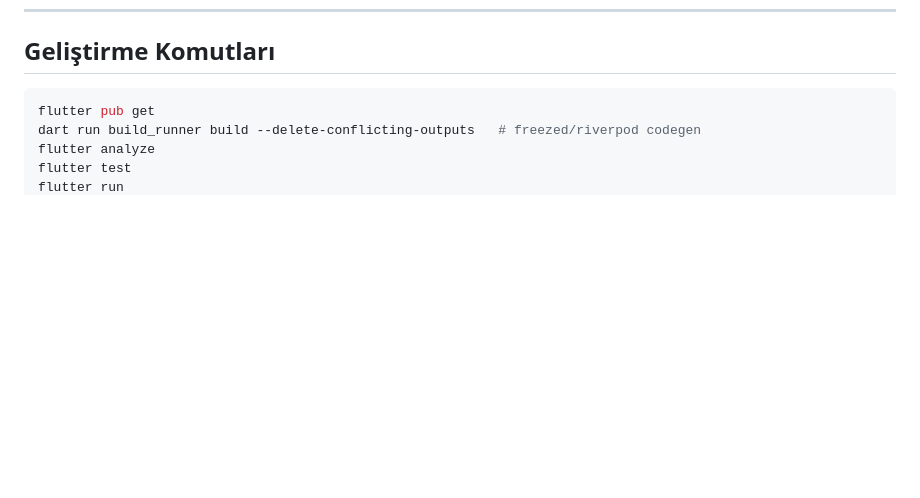
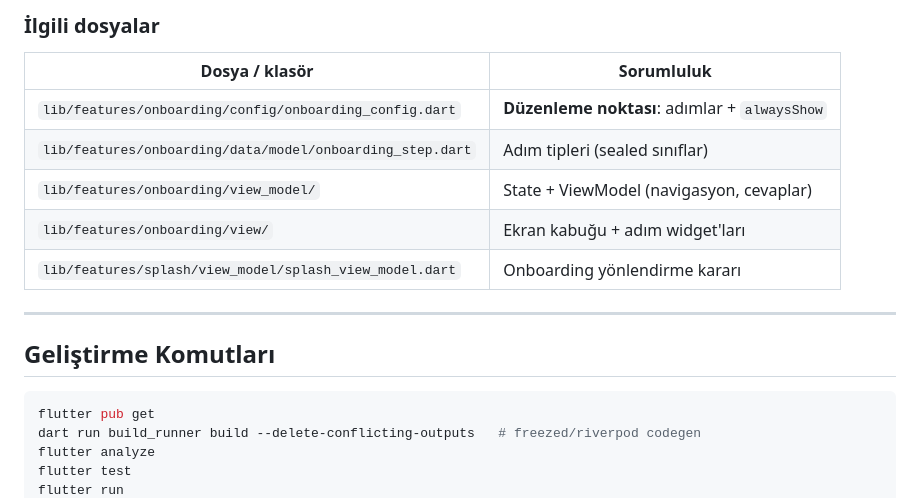
Before and after one commit to burakkizilay46/phicore, a Markdown page: README.md, the part around one of its changes. GitHub-like rendering; blank space fills up the shorter version.

Commit message:
feat: Add onboarding flow with configurable introduction and survey steps

````diff
--- a/README.md
+++ b/README.md
@@ -142,3 +211,14 @@ eklenir ve ekran geçişlerini izler. Başarılı giriş/kayıt için örnek `lo
+### İlgili dosyalar
+| Dosya / klasör | Sorumluluk |
+|---|---|
+| `lib/features/onboarding/config/onboarding_config.dart` | **Düzenleme noktası**: adımlar + `alwaysShow` |
+| `lib/features/onboarding/data/model/onboarding_step.dart` | Adım tipleri (sealed sınıflar) |
+| `lib/features/onboarding/view_model/` | State + ViewModel (navigasyon, cevaplar) |
+| `lib/features/onboarding/view/` | Ekran kabuğu + adım widget'ları |
+| `lib/features/splash/view_model/splash_view_model.dart` | Onboarding yönlendirme kararı |
+
+---
+
 ## Geliştirme Komutları
 ```bash
 flutter pub get
````
Also changed, not shown: other parts of README.md (+69 -0 lines).
